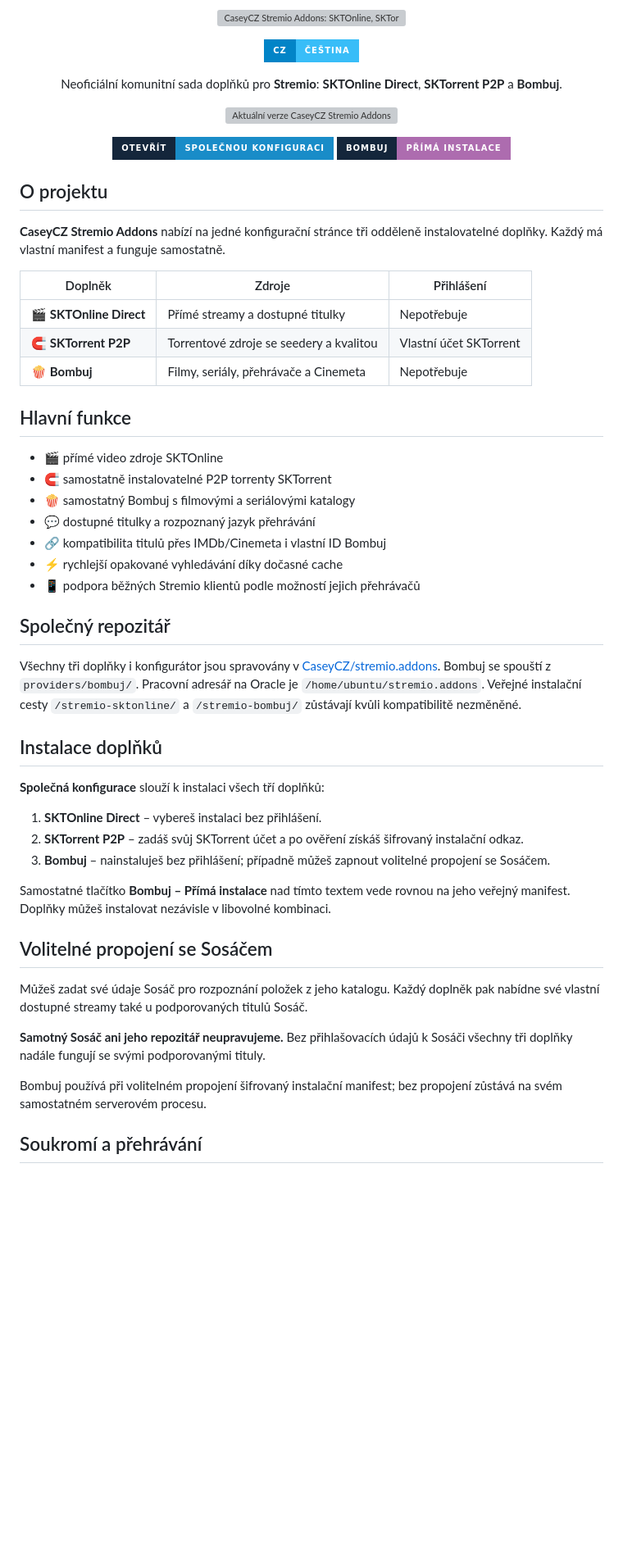
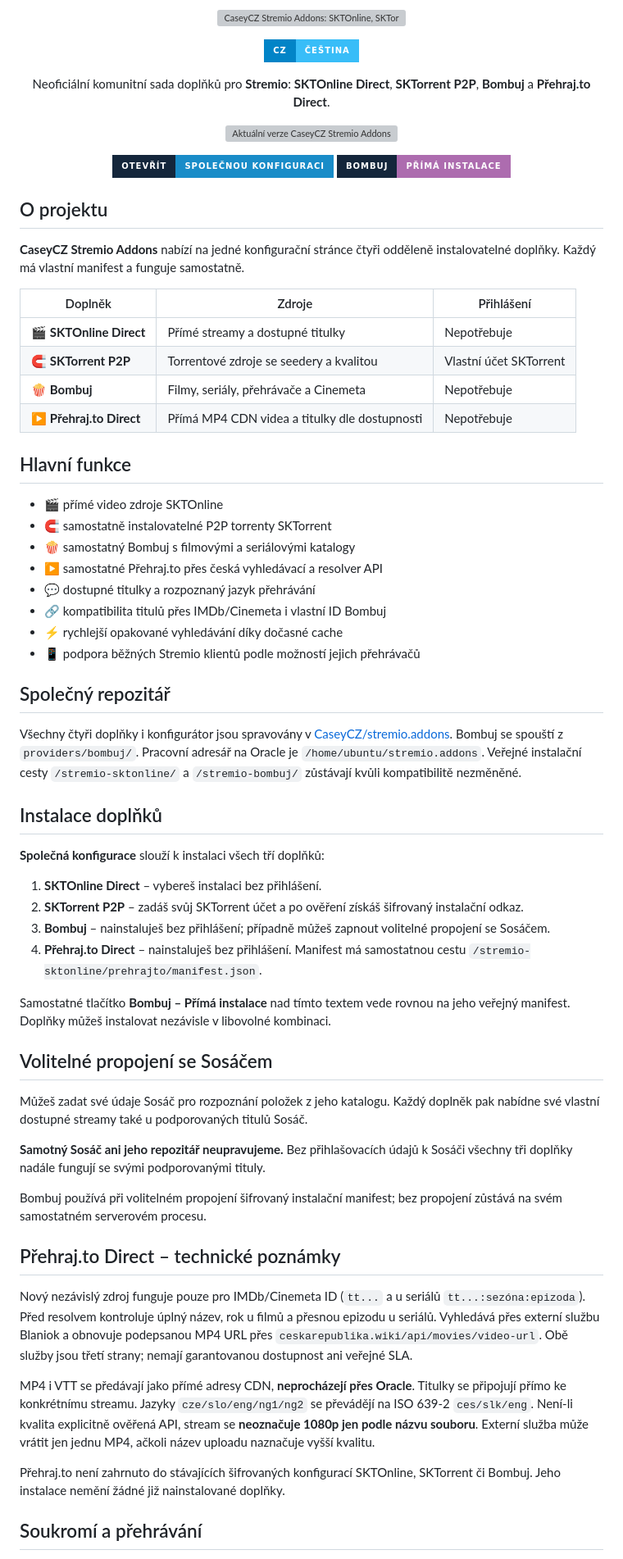
Before and after one commit to CaseyCZ/stremio.addons, a Markdown page: README.md, the part around one of its changes. Shown at 82% size. GitHub-like rendering; badges without logos; blank space fills up the shorter version; grey boxes are pictures that could not be loaded.

Commit message:
docs: document fourth independent Prehraj.to provider and API limitations

```diff
--- a/README.md
+++ b/README.md
@@ -7,7 +7,7 @@
 </p>
 
 <p align="center">
-  Neoficiální komunitní sada doplňků pro <strong>Stremio</strong>: <strong>SKTOnline Direct</strong>, <strong>SKTorrent P2P</strong> a <strong>Bombuj</strong>.
+  Neoficiální komunitní sada doplňků pro <strong>Stremio</strong>: <strong>SKTOnline Direct</strong>, <strong>SKTorrent P2P</strong>, <strong>Bombuj</strong> a <strong>Přehraj.to Direct</strong>.
 </p>
 
 <p align="center">
@@ -21,19 +21,21 @@
 
 ## O projektu
 
-**CaseyCZ Stremio Addons** nabízí na jedné konfigurační stránce tři odděleně instalovatelné doplňky. Každý má vlastní manifest a funguje samostatně.
+**CaseyCZ Stremio Addons** nabízí na jedné konfigurační stránce čtyři odděleně instalovatelné doplňky. Každý má vlastní manifest a funguje samostatně.
 
 | Doplněk | Zdroje | Přihlášení |
 | --- | --- | --- |
 | 🎬 **SKTOnline Direct** | Přímé streamy a dostupné titulky | Nepotřebuje |
 | 🧲 **SKTorrent P2P** | Torrentové zdroje se seedery a kvalitou | Vlastní účet SKTorrent |
 | 🍿 **Bombuj** | Filmy, seriály, přehrávače a Cinemeta | Nepotřebuje |
+| ▶ **Přehraj.to Direct** | Přímá MP4 CDN videa a titulky dle dostupnosti | Nepotřebuje |
 
 ## Hlavní funkce
 
 - 🎬 přímé video zdroje SKTOnline
 - 🧲 samostatně instalovatelné P2P torrenty SKTorrent
 - 🍿 samostatný Bombuj s filmovými a seriálovými katalogy
+- ▶ samostatné Přehraj.to přes česká vyhledávací a resolver API
 - 💬 dostupné titulky a rozpoznaný jazyk přehrávání
 - 🔗 kompatibilita titulů přes IMDb/Cinemeta i vlastní ID Bombuj
 - ⚡ rychlejší opakované vyhledávání díky dočasné cache
@@ -41,7 +43,7 @@
 
 ## Společný repozitář
 
-Všechny tři doplňky i konfigurátor jsou spravovány v [CaseyCZ/stremio.addons](https://github.com/CaseyCZ/stremio.addons). Bombuj se spouští z `providers/bombuj/`. Pracovní adresář na Oracle je `/home/ubuntu/stremio.addons`. Veřejné instalační cesty `/stremio-sktonline/` a `/stremio-bombuj/` zůstávají kvůli kompatibilitě nezměněné.
+Všechny čtyři doplňky i konfigurátor jsou spravovány v [CaseyCZ/stremio.addons](https://github.com/CaseyCZ/stremio.addons). Bombuj se spouští z `providers/bombuj/`. Pracovní adresář na Oracle je `/home/ubuntu/stremio.addons`. Veřejné instalační cesty `/stremio-sktonline/` a `/stremio-bombuj/` zůstávají kvůli kompatibilitě nezměněné.
 
 ## Instalace doplňků
 
@@ -50,6 +52,7 @@ Všechny tři doplňky i konfigurátor jsou spravovány v [CaseyCZ/stremio.addon
 1. **SKTOnline Direct** – vybereš instalaci bez přihlášení.
 2. **SKTorrent P2P** – zadáš svůj SKTorrent účet a po ověření získáš šifrovaný instalační odkaz.
 3. **Bombuj** – nainstaluješ bez přihlášení; případně můžeš zapnout volitelné propojení se Sosáčem.
+4. **Přehraj.to Direct** – nainstaluješ bez přihlášení. Manifest má samostatnou cestu `/stremio-sktonline/prehrajto/manifest.json`.
 
 Samostatné tlačítko **Bombuj – Přímá instalace** nad tímto textem vede rovnou na jeho veřejný manifest. Doplňky můžeš instalovat nezávisle v libovolné kombinaci.
 
@@ -60,6 +63,14 @@ Můžeš zadat své údaje Sosáč pro rozpoznání položek z jeho katalogu. Ka
 **Samotný Sosáč ani jeho repozitář neupravujeme.** Bez přihlašovacích údajů k Sosáči všechny tři doplňky nadále fungují se svými podporovanými tituly.
 
 Bombuj používá při volitelném propojení šifrovaný instalační manifest; bez propojení zůstává na svém samostatném serverovém procesu.
+
+## Přehraj.to Direct – technické poznámky
+
+Nový nezávislý zdroj funguje pouze pro IMDb/Cinemeta ID (`tt...` a u seriálů `tt...:sezóna:epizoda`). Před resolvem kontroluje úplný název, rok u filmů a přesnou epizodu u seriálů. Vyhledává přes externí službu Blaniok a obnovuje podepsanou MP4 URL přes `ceskarepublika.wiki/api/movies/video-url`. Obě služby jsou třetí strany; nemají garantovanou dostupnost ani veřejné SLA.
+
+MP4 i VTT se předávají jako přímé adresy CDN, **neprocházejí přes Oracle**. Titulky se připojují přímo ke konkrétnímu streamu. Jazyky `cze/slo/eng/ng1/ng2` se převádějí na ISO 639-2 `ces/slk/eng`. Není-li kvalita explicitně ověřená API, stream se **neoznačuje 1080p jen podle názvu souboru**. Externí služba může vrátit jen jednu MP4, ačkoli název uploadu naznačuje vyšší kvalitu.
+
+Přehraj.to není zahrnuto do stávajících šifrovaných konfigurací SKTOnline, SKTorrent či Bombuj. Jeho instalace nemění žádné již nainstalované doplňky.
 
 ## Soukromí a přehrávání
 
```
Also changed, not shown: other parts of README.md (+1 -1 lines).
